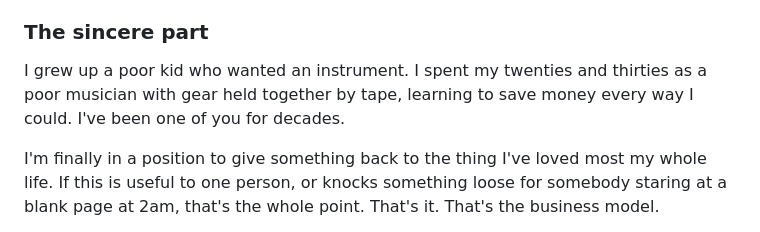
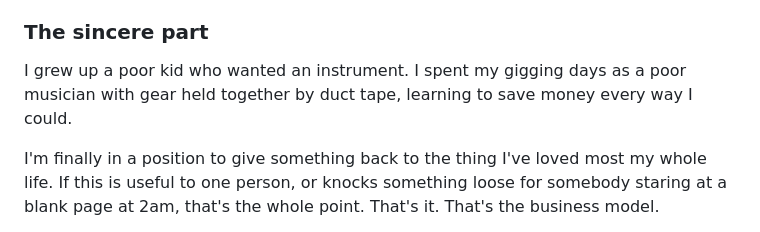
Before and after one commit to zsahs84/ferrett-studio-os, a Markdown page: README.md, the part around the change. Drawn GitHub-style.

Commit message:
Revise personal story in README for clarity
Updated wording for clarity and improved imagery.

```diff
--- a/README.md
+++ b/README.md
@@ -53,9 +53,9 @@ into one page like a clown car.
 
 ### The sincere part
 
-I grew up a poor kid who wanted an instrument. I spent my twenties and thirties
-as a poor musician with gear held together by tape, learning to save money every
-way I could. I've been one of you for decades.
+I grew up a poor kid who wanted an instrument. I spent my gigging days
+as a poor musician with gear held together by duct tape, learning to save money every
+way I could.
 
 I'm finally in a position to give something back to the thing I've loved most my
 whole life. If this is useful to one person, or knocks something loose for
```
